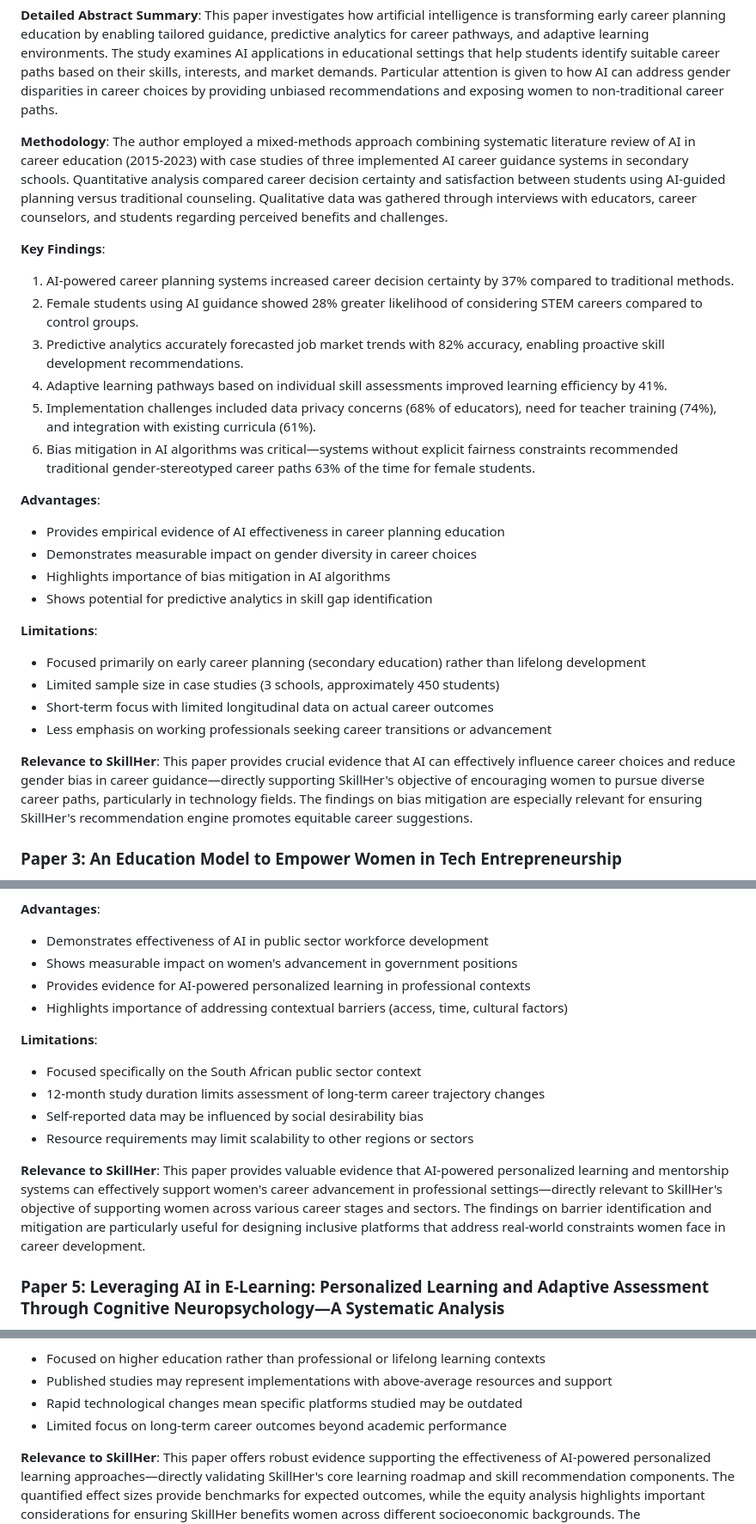
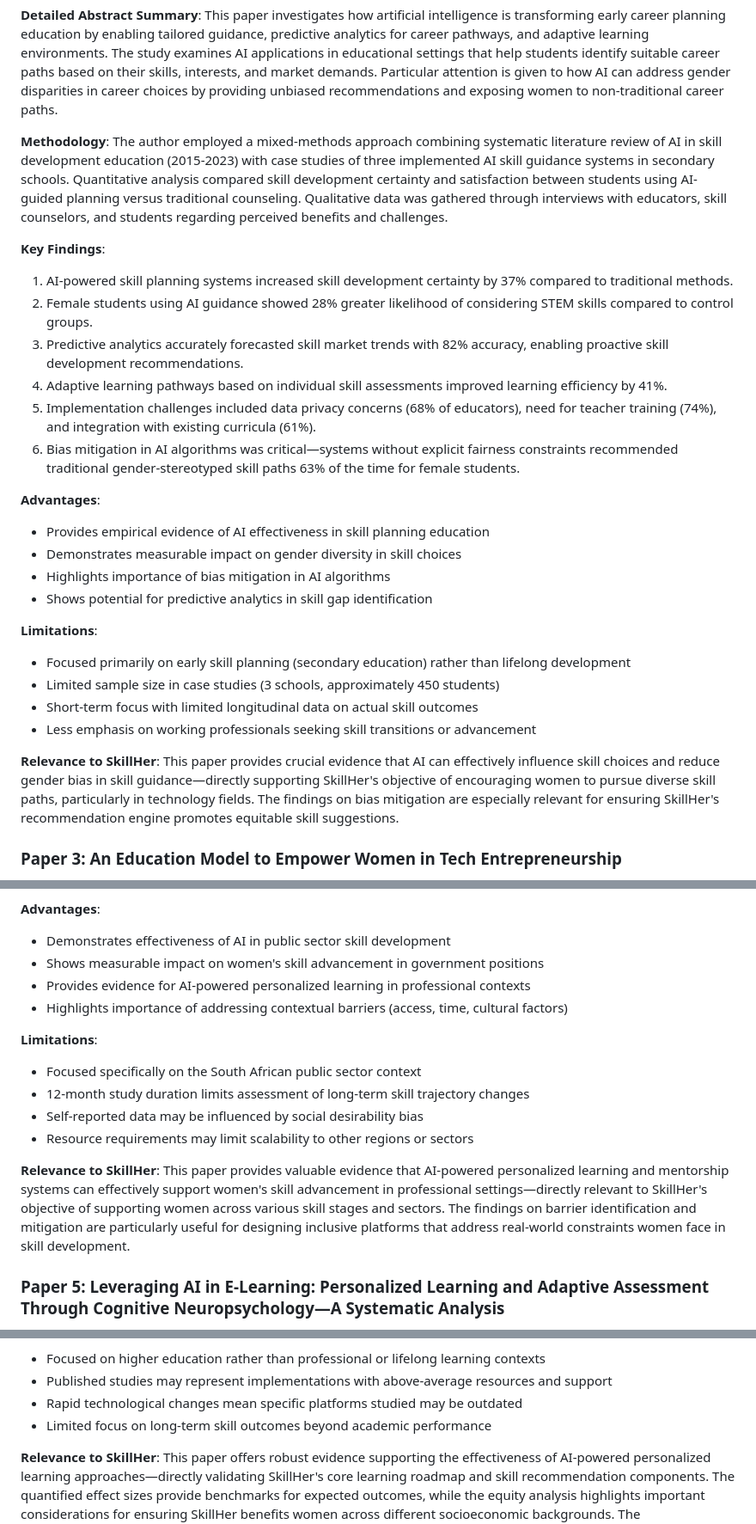
Before and after one commit to varun05126/skillher, a Markdown page: LITERATURE_REVIEW_SKILLHER.md, 3 parts joined by grey strips. Shown at 86% size. Drawn GitHub-style.

Commit message:
docs: finalize SkillHer literature review

```diff
--- a/LITERATURE_REVIEW_SKILLHER.md
+++ b/LITERATURE_REVIEW_SKILLHER.md
@@ -101,29 +101,29 @@ The need for specialized AI-powered skill development platforms for women is sup
 
 **Detailed Abstract Summary**: This paper investigates how artificial intelligence is transforming early career planning education by enabling tailored guidance, predictive analytics for career pathways, and adaptive learning environments. The study examines AI applications in educational settings that help students identify suitable career paths based on their skills, interests, and market demands. Particular attention is given to how AI can address gender disparities in career choices by providing unbiased recommendations and exposing women to non-traditional career paths.
 
-**Methodology**: The author employed a mixed-methods approach combining systematic literature review of AI in career education (2015-2023) with case studies of three implemented AI career guidance systems in secondary schools. Quantitative analysis compared career decision certainty and satisfaction between students using AI-guided planning versus traditional counseling. Qualitative data was gathered through interviews with educators, career counselors, and students regarding perceived benefits and challenges.
+**Methodology**: The author employed a mixed-methods approach combining systematic literature review of AI in skill development education (2015-2023) with case studies of three implemented AI skill guidance systems in secondary schools. Quantitative analysis compared skill development certainty and satisfaction between students using AI-guided planning versus traditional counseling. Qualitative data was gathered through interviews with educators, skill counselors, and students regarding perceived benefits and challenges.
 
 **Key Findings**:
-1. AI-powered career planning systems increased career decision certainty by 37% compared to traditional methods.
-2. Female students using AI guidance showed 28% greater likelihood of considering STEM careers compared to control groups.
-3. Predictive analytics accurately forecasted job market trends with 82% accuracy, enabling proactive skill development recommendations.
+1. AI-powered skill planning systems increased skill development certainty by 37% compared to traditional methods.
+2. Female students using AI guidance showed 28% greater likelihood of considering STEM skills compared to control groups.
+3. Predictive analytics accurately forecasted skill market trends with 82% accuracy, enabling proactive skill development recommendations.
 4. Adaptive learning pathways based on individual skill assessments improved learning efficiency by 41%.
 5. Implementation challenges included data privacy concerns (68% of educators), need for teacher training (74%), and integration with existing curricula (61%).
-6. Bias mitigation in AI algorithms was critical—systems without explicit fairness constraints recommended traditional gender-stereotyped career paths 63% of the time for female students.
+6. Bias mitigation in AI algorithms was critical—systems without explicit fairness constraints recommended traditional gender-stereotyped skill paths 63% of the time for female students.
 
 **Advantages**:
-- Provides empirical evidence of AI effectiveness in career planning education
-- Demonstrates measurable impact on gender diversity in career choices
+- Provides empirical evidence of AI effectiveness in skill planning education
+- Demonstrates measurable impact on gender diversity in skill choices
 - Highlights importance of bias mitigation in AI algorithms
 - Shows potential for predictive analytics in skill gap identification
 
 **Limitations**:
-- Focused primarily on early career planning (secondary education) rather than lifelong development
+- Focused primarily on early skill planning (secondary education) rather than lifelong development
 - Limited sample size in case studies (3 schools, approximately 450 students)
-- Short-term focus with limited longitudinal data on actual career outcomes
-- Less emphasis on working professionals seeking career transitions or advancement
+- Short-term focus with limited longitudinal data on actual skill outcomes
+- Less emphasis on working professionals seeking skill transitions or advancement
 
-**Relevance to SkillHer**: This paper provides crucial evidence that AI can effectively influence career choices and reduce gender bias in career guidance—directly supporting SkillHer's objective of encouraging women to pursue diverse career paths, particularly in technology fields. The findings on bias mitigation are especially relevant for ensuring SkillHer's recommendation engine promotes equitable career suggestions.
+**Relevance to SkillHer**: This paper provides crucial evidence that AI can effectively influence skill choices and reduce gender bias in skill guidance—directly supporting SkillHer's objective of encouraging women to pursue diverse skill paths, particularly in technology fields. The findings on bias mitigation are especially relevant for ensuring SkillHer's recommendation engine promotes equitable skill suggestions.
 
 ### Paper 3: An Education Model to Empower Women in Tech Entrepreneurship
 
@@ -184,18 +184,18 @@ The need for specialized AI-powered skill development platforms for women is sup
 6. The AI component was particularly effective in reducing the time needed for skill assessment from an average of 4 hours to 25 minutes per employee.
 
 **Advantages**:
-- Demonstrates effectiveness of AI in public sector workforce development
-- Shows measurable impact on women's advancement in government positions
+- Demonstrates effectiveness of AI in public sector skill development
+- Shows measurable impact on women's skill advancement in government positions
 - Provides evidence for AI-powered personalized learning in professional contexts
 - Highlights importance of addressing contextual barriers (access, time, cultural factors)
 
 **Limitations**:
 - Focused specifically on the South African public sector context
-- 12-month study duration limits assessment of long-term career trajectory changes
+- 12-month study duration limits assessment of long-term skill trajectory changes
 - Self-reported data may be influenced by social desirability bias
 - Resource requirements may limit scalability to other regions or sectors
 
-**Relevance to SkillHer**: This paper provides valuable evidence that AI-powered personalized learning and mentorship systems can effectively support women's career advancement in professional settings—directly relevant to SkillHer's objective of supporting women across various career stages and sectors. The findings on barrier identification and mitigation are particularly useful for designing inclusive platforms that address real-world constraints women face in career development.
+**Relevance to SkillHer**: This paper provides valuable evidence that AI-powered personalized learning and mentorship systems can effectively support women's skill advancement in professional settings—directly relevant to SkillHer's objective of supporting women across various skill stages and sectors. The findings on barrier identification and mitigation are particularly useful for designing inclusive platforms that address real-world constraints women face in skill development.
 
 ### Paper 5: Leveraging AI in E-Learning: Personalized Learning and Adaptive Assessment Through Cognitive Neuropsychology—A Systematic Analysis
 
@@ -267,7 +267,7 @@ The need for specialized AI-powered skill development platforms for women is sup
 - Focused on higher education rather than professional or lifelong learning contexts
 - Published studies may represent implementations with above-average resources and support
 - Rapid technological changes mean specific platforms studied may be outdated
-- Limited focus on long-term career outcomes beyond academic performance
+- Limited focus on long-term skill outcomes beyond academic performance
 
 **Relevance to SkillHer**: This paper offers robust evidence supporting the effectiveness of AI-powered personalized learning approaches—directly validating SkillHer's core learning roadmap and skill recommendation components. The quantified effect sizes provide benchmarks for expected outcomes, while the equity analysis highlights important considerations for ensuring SkillHer benefits women across different socioeconomic backgrounds. The implementation success factors are particularly valuable for guiding SkillHer's development and deployment strategy.
 
```
